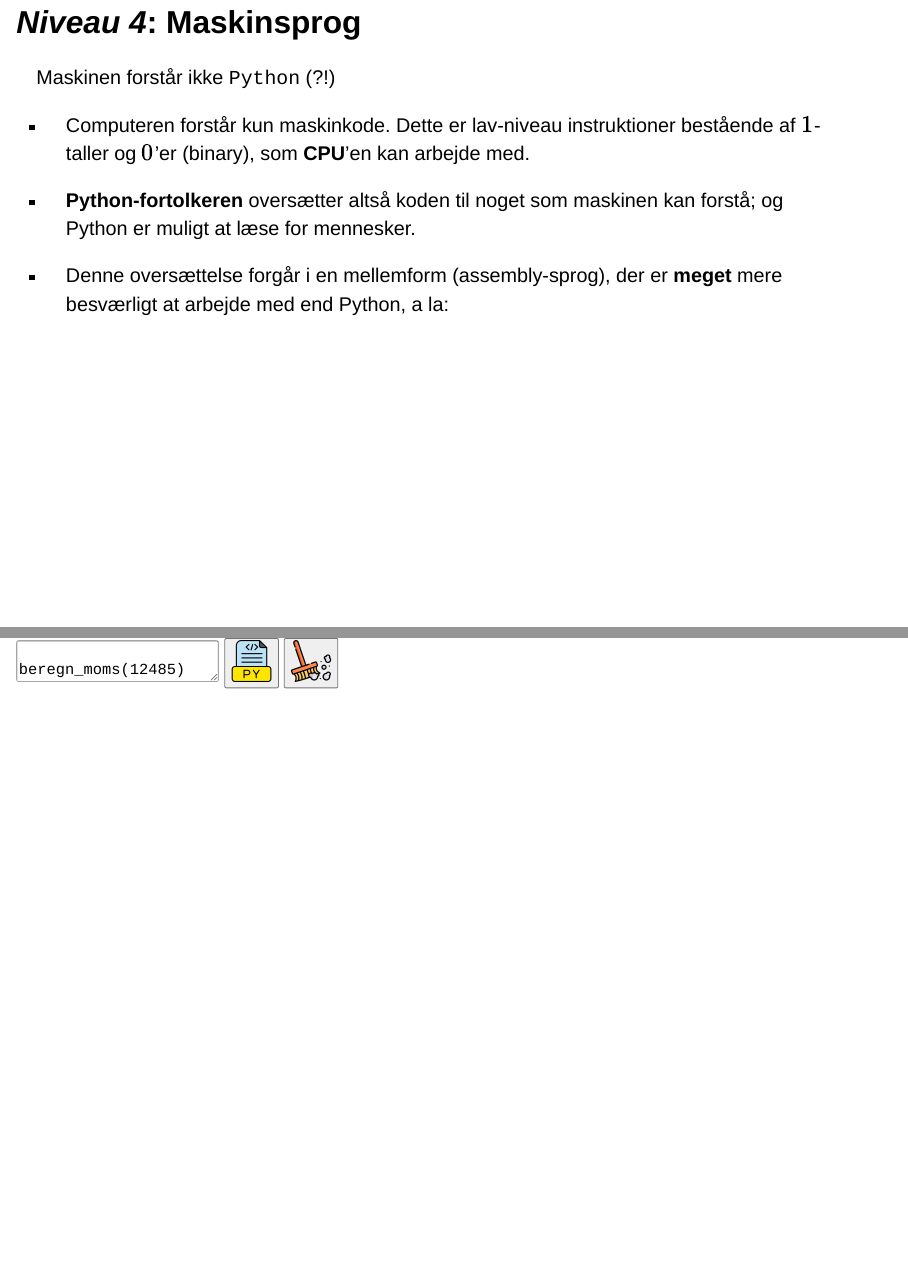
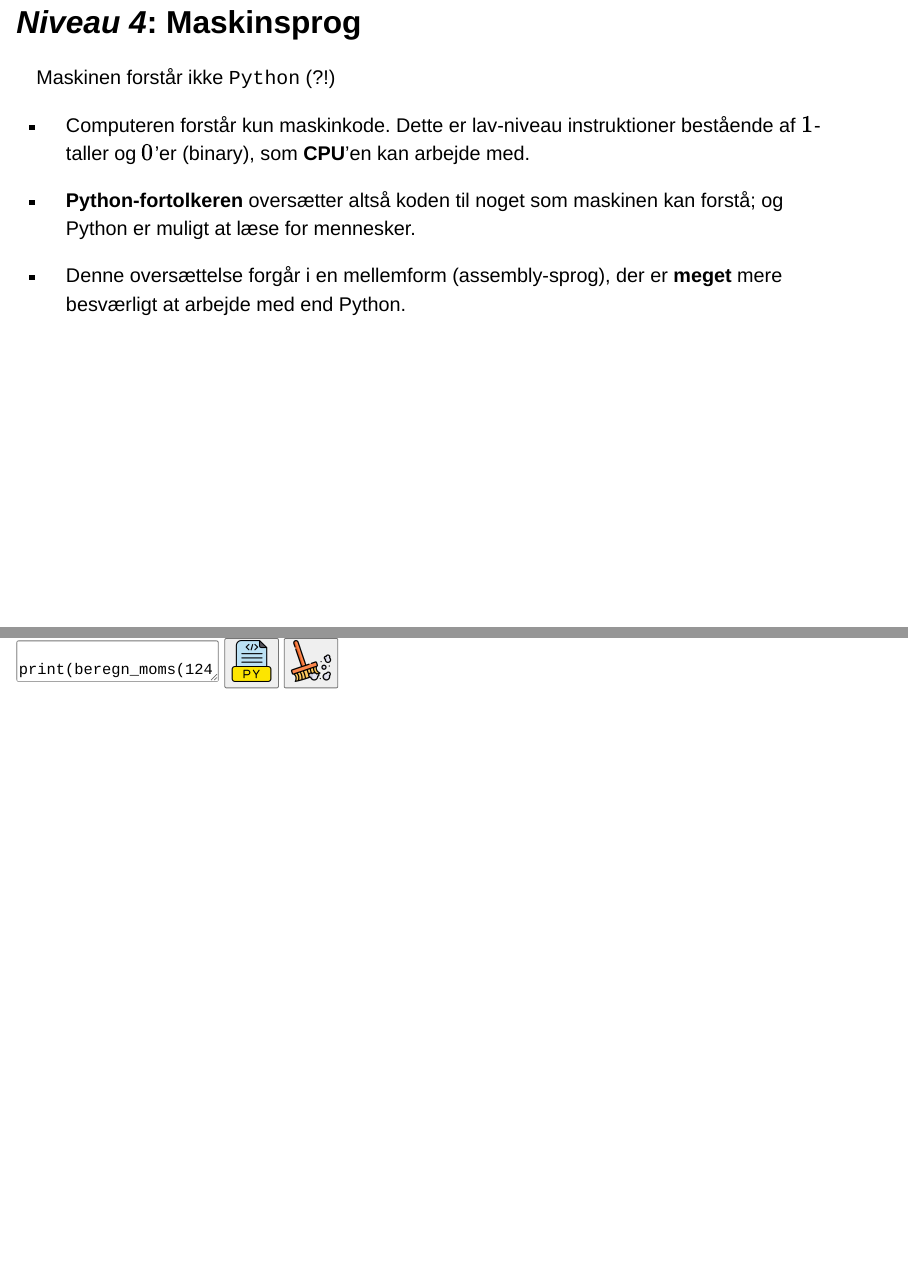
Before and after one commit to jeppeFQ/sds1-lektion-1, a Quarto document (index.qmd): pages 16 and 24 of 30, joined at a grey line. Rendered offline with R 4.5, knitr and Pandoc in place of Quarto, with nearby package versions; drawn as Slidy slides in place of the format the file asks for.

Commit message:
final slides

```diff
--- a/index.qmd
+++ b/index.qmd
@@ -206,7 +206,7 @@ Maskinen forstår ikke `Python` (?!)
 
 - **Python-fortolkeren** oversætter altså koden til noget som maskinen kan forstå; og Python er muligt at læse for mennesker.
 
-- Denne oversættelse forgår i en mellemform (assembly-sprog), der er **meget** mere besværligt at arbejde med end Python, a la:
+- Denne oversættelse forgår i en mellemform (assembly-sprog), der er **meget** mere besværligt at arbejde med end Python.
 
 ---
 
@@ -367,5 +367,5 @@ def beregn_moms(pris, moms_sats=0.25):
 <div class="code-input">
 <textarea class="python-editor" id="code5">
 
-beregn_moms(12485)
+print(beregn_moms(12485))
 
```
Also changed, not shown: .quarto/idx/index.qmd.json, docs/search.json, index.qmd (4 more changed lines), 1 other file.
